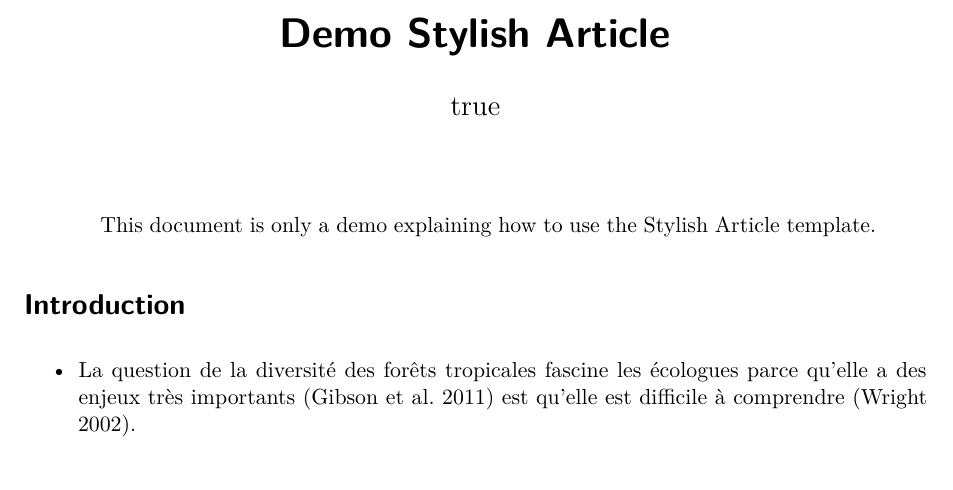
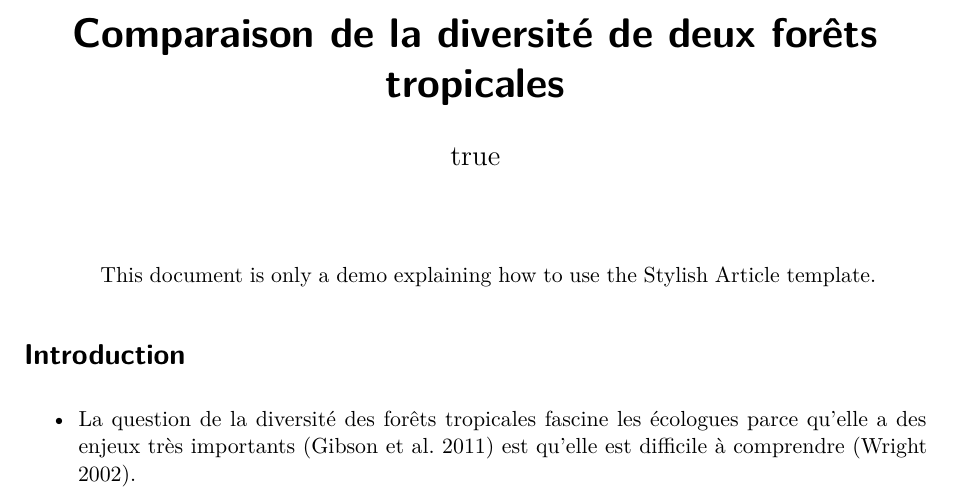
Before and after one commit to EricMarcon/TP-BioGET-2026-09-11, a Quarto document (index.qmd): part of page 1 of 2, cut at the place of the change. Rendered offline with R 4.5, knitr and Pandoc in place of Quarto, then LaTeX, with nearby package versions; drawn as R Markdown's standard PDF in place of the format the file asks for; some code elsewhere in the file could not run offline.

Commit message:
Ajout d'un titre

```diff
--- a/index.qmd
+++ b/index.qmd
@@ -1,5 +1,5 @@
 ---
-title: "Demo Stylish Article"
+title: "Comparaison de la diversité de deux forêts tropicales"
 # Output formats
 format:
   stylisharticle-pdf:
```
